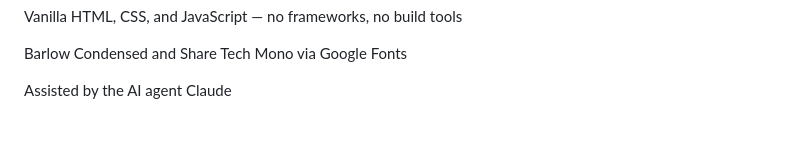
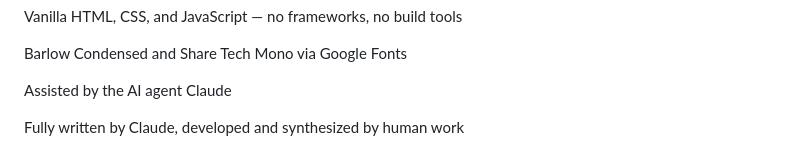
Before and after one commit to Doherty-Enterprises/Medley-Relay-Split-Calculator, a Markdown page: README.md, the part around the change. Rendered like a GitHub page; blank space fills up the shorter version.

Commit message:
Update authorship information in README.md
Clarified authorship of the content in README.md.

```diff
--- a/README.md
+++ b/README.md
@@ -108,3 +108,5 @@ Barlow Condensed and Share Tech Mono via Google Fonts
 
 
 Assisted by the AI agent Claude
+
+Fully written by Claude, developed and synthesized by human work
```
